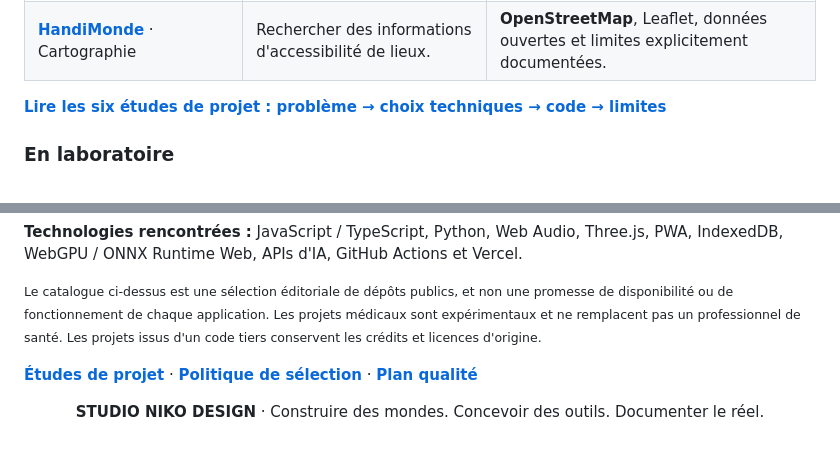
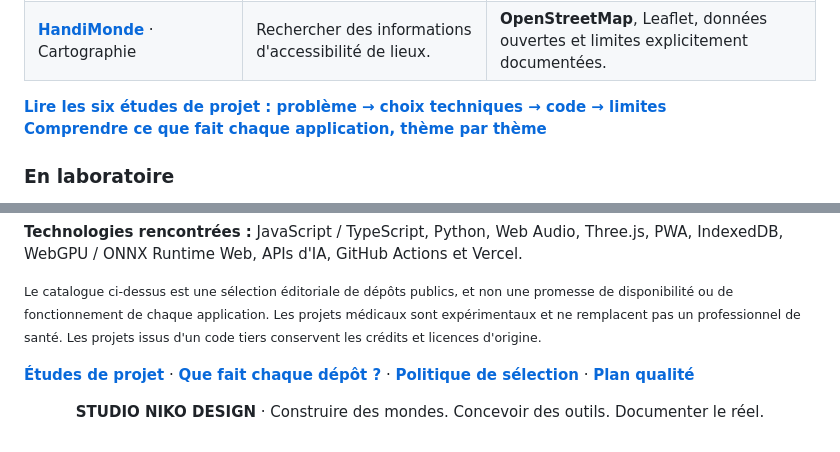
Before and after one commit to Nikoju1977/Nikoju1977, a Markdown page: README.md, 2 parts joined by grey strips. Rendered like a GitHub page.

```diff
--- a/README.md
+++ b/README.md
@@ -51,6 +51,7 @@ Plutôt qu'empiler les technologies, je pars de **l'expérience à créer**, pui
 | **[HandiMonde](https://github.com/Nikoju1977/handimonde)** · Cartographie | Rechercher des informations d'accessibilité de lieux. | **OpenStreetMap**, Leaflet, données ouvertes et limites explicitement documentées. |
 
 **[Lire les six études de projet : problème → choix techniques → code → limites](SHOWCASE.md)**
+**[Comprendre ce que fait chaque application, thème par thème](PROJECTS.md)**
 
 ### En laboratoire
 
@@ -213,7 +212,7 @@ Plutôt qu'empiler les technologies, je pars de **l'expérience à créer**, pui
 
 <small>Le catalogue ci-dessus est une sélection éditoriale de dépôts publics, et non une promesse de disponibilité ou de fonctionnement de chaque application. Les projets médicaux sont expérimentaux et ne remplacent pas un professionnel de santé. Les projets issus d'un code tiers conservent les crédits et licences d'origine.</small>
 
-**[Études de projet](SHOWCASE.md)** · **[Politique de sélection](CURATION.md)** · **[Plan qualité](QUALITY_ROADMAP.md)**
+**[Études de projet](SHOWCASE.md)** · **[Que fait chaque dépôt ?](PROJECTS.md)** · **[Politique de sélection](CURATION.md)** · **[Plan qualité](QUALITY_ROADMAP.md)**
 
 <div align="center">
 
```
Also changed, not shown: other parts of README.md (+3 -5 lines).
